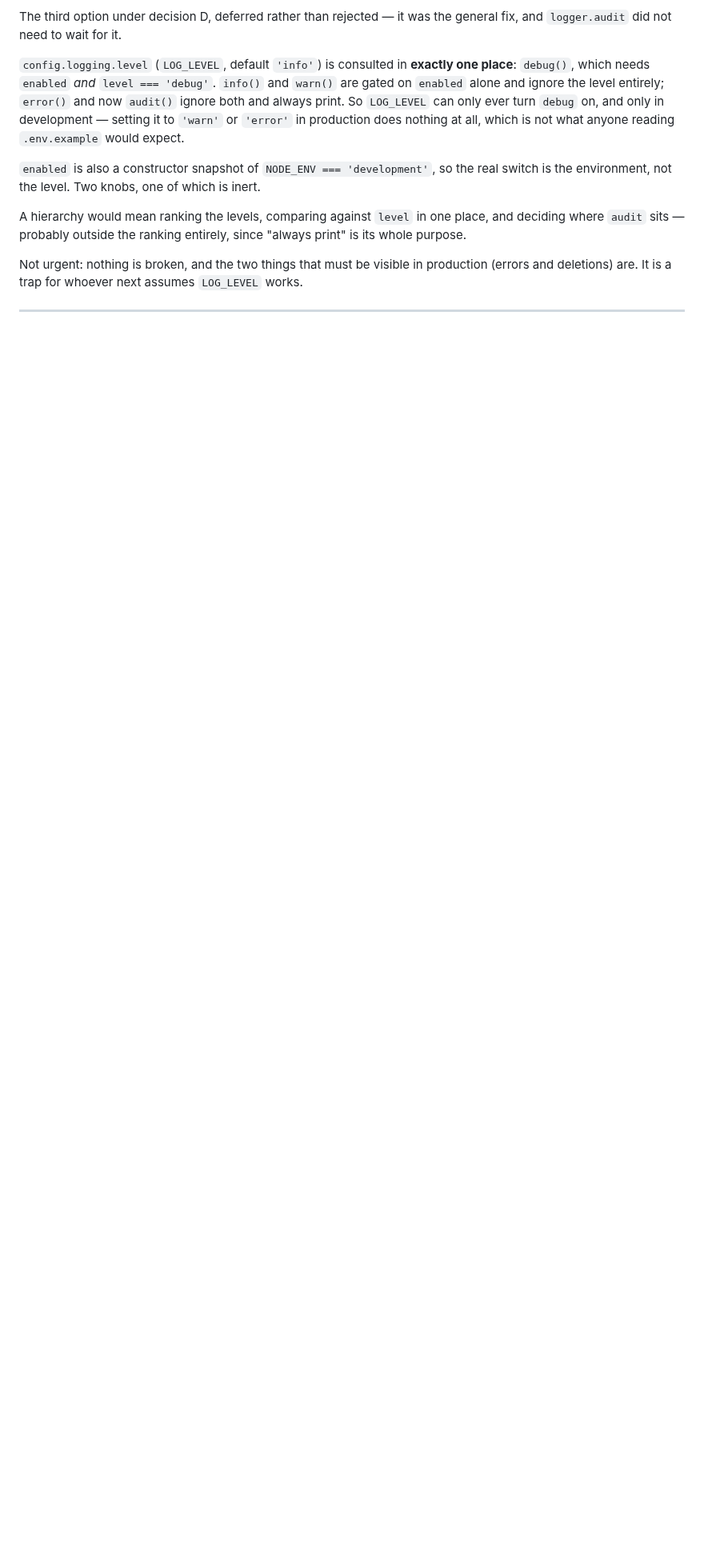
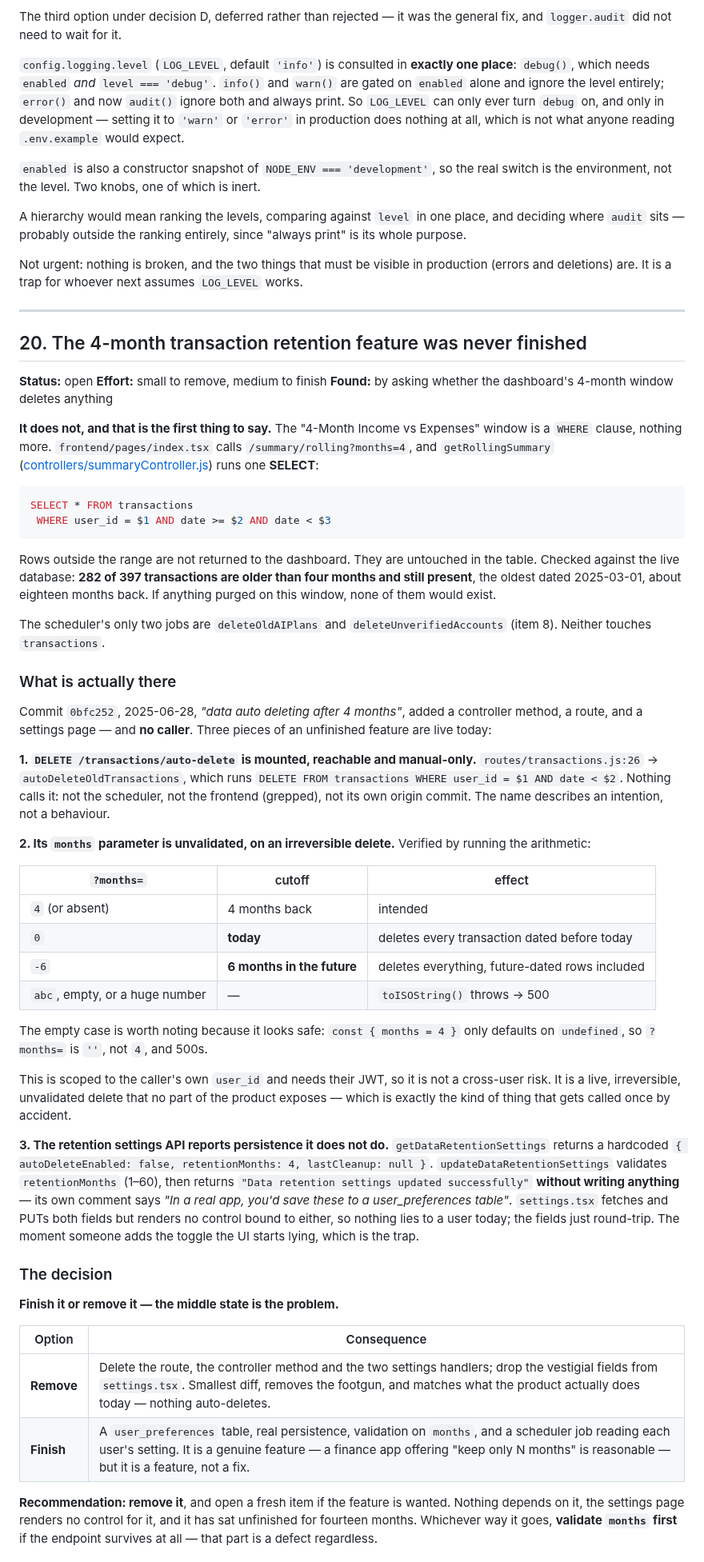
Before and after one commit to rick-mingyu-liu/MindGo, a Markdown page: IMPROVEMENTS.md, the part around one of its changes. Shown at 80% size. Rendered like a GitHub page; blank space fills up the shorter version.

Commit message:
Record the unfinished 4-month retention feature as item 20
Asked whether the dashboard's 4-month window deletes anything. It does not --
it is a WHERE clause on a SELECT, and 282 of 397 rows in the live database are
older than four months, the oldest about eighteen months back.

But tracing it turned up three live pieces of a feature that was never
finished. Commit 0bfc252, 2025-06-28, "data auto deleting after 4 months",
added a controller method, a route and a settings page, and no caller.

DELETE /transactions/auto-delete is mounted and reachable, runs an irreversible
DELETE against the caller's own transactions, and nothing in the scheduler or
the frontend calls it. Its months parameter is unvalidated: 0 sets the cutoff to
today and deletes everything before it, a negative value sets it in the future
and deletes everything, and a non-numeric or empty value 500s -- the empty case
because `const { months = 4 }` only defaults on undefined, so ?months= is ''.
Verified by running the arithmetic rather than the endpoint.

The retention settings API validates its input and then returns success without
writing anything. Nothing lies to a user today because settings.tsx renders no
control bound to those fields; it starts lying the moment someone adds one.

Recommendation is to remove rather than finish -- nothing depends on it and it
has sat unfinished for fourteen months -- but validating months is a defect fix
regardless of which way that goes.

Also notes the one automatic path that does reach the table: transactions
cascade from users, so deleteUnverifiedAccounts takes an unverified account's
rows with it. Harmless at a 30-minute window, worth knowing before widening it.

Co-Authored-By: Claude Opus 5 <noreply@anthropic.com>
Claude-Session: https://claude.ai/code/session_01XK5zSgvnoygU3iXz2tGHeJ

````diff
--- a/IMPROVEMENTS.md
+++ b/IMPROVEMENTS.md
@@ -983,3 +984,83 @@ production (errors and deletions) are. It is a trap for whoever next assumes
 
 ---
 
+## 20. The 4-month transaction retention feature was never finished
+
+**Status:** open
+**Effort:** small to remove, medium to finish
+**Found:** by asking whether the dashboard's 4-month window deletes anything
+
+**It does not, and that is the first thing to say.** The "4-Month Income vs
+Expenses" window is a `WHERE` clause, nothing more. `frontend/pages/index.tsx`
+calls `/summary/rolling?months=4`, and `getRollingSummary`
+([controllers/summaryController.js](backend/controllers/summaryController.js))
+runs one **SELECT**:
+
+```sql
+SELECT * FROM transactions
+ WHERE user_id = $1 AND date >= $2 AND date < $3
+```
+
+Rows outside the range are not returned to the dashboard. They are untouched in
+the table. Checked against the live database: **282 of 397 transactions are
+older than four months and still present**, the oldest dated 2025-03-01, about
+eighteen months back. If anything purged on this window, none of them would
+exist.
+
+The scheduler's only two jobs are `deleteOldAIPlans` and
+`deleteUnverifiedAccounts` (item 8). Neither touches `transactions`.
+
+### What is actually there
+
+Commit `0bfc252`, 2025-06-28, *"data auto deleting after 4 months"*, added a
+controller method, a route, and a settings page — and **no caller**. Three
+pieces of an unfinished feature are live today:
+
+**1. `DELETE /transactions/auto-delete` is mounted, reachable and manual-only.**
+`routes/transactions.js:26` → `autoDeleteOldTransactions`, which runs
+`DELETE FROM transactions WHERE user_id = $1 AND date < $2`. Nothing calls it:
+not the scheduler, not the frontend (grepped), not its own origin commit. The
+name describes an intention, not a behaviour.
+
+**2. Its `months` parameter is unvalidated, on an irreversible delete.**
+Verified by running the arithmetic:
+
+| `?months=` | cutoff | effect |
+|---|---|---|
+| `4` (or absent) | 4 months back | intended |
+| `0` | **today** | deletes every transaction dated before today |
+| `-6` | **6 months in the future** | deletes everything, future-dated rows included |
+| `abc`, empty, or a huge number | — | `toISOString()` throws → 500 |
+
+The empty case is worth noting because it looks safe: `const { months = 4 }`
+only defaults on `undefined`, so `?months=` is `''`, not `4`, and 500s.
+
+This is scoped to the caller's own `user_id` and needs their JWT, so it is not
+a cross-user risk. It is a live, irreversible, unvalidated delete that no part
+of the product exposes — which is exactly the kind of thing that gets called
+once by accident.
+
+**3. The retention settings API reports persistence it does not do.**
+`getDataRetentionSettings` returns a hardcoded
+`{ autoDeleteEnabled: false, retentionMonths: 4, lastCleanup: null }`.
+`updateDataRetentionSettings` validates `retentionMonths` (1–60), then returns
+`"Data retention settings updated successfully"` **without writing anything** —
+its own comment says *"In a real app, you'd save these to a user_preferences
+table"*. `settings.tsx` fetches and PUTs both fields but renders no control
+bound to either, so nothing lies to a user today; the fields just round-trip.
+The moment someone adds the toggle the UI starts lying, which is the trap.
+
+### The decision
+
+**Finish it or remove it — the middle state is the problem.**
+
+| Option | Consequence |
+|---|---|
+| **Remove** | Delete the route, the controller method and the two settings handlers; drop the vestigial fields from `settings.tsx`. Smallest diff, removes the footgun, and matches what the product actually does today — nothing auto-deletes. |
+| **Finish** | A `user_preferences` table, real persistence, validation on `months`, and a scheduler job reading each user's setting. It is a genuine feature — a finance app offering "keep only N months" is reasonable — but it is a feature, not a fix. |
+
+**Recommendation: remove it**, and open a fresh item if the feature is wanted.
+Nothing depends on it, the settings page renders no control for it, and it has
+sat unfinished for fourteen months. Whichever way it goes, **validate `months`
+first** if the endpoint survives at all — that part is a defect regardless.
+
````
Also changed, not shown: other parts of IMPROVEMENTS.md (+22 -4 lines).
